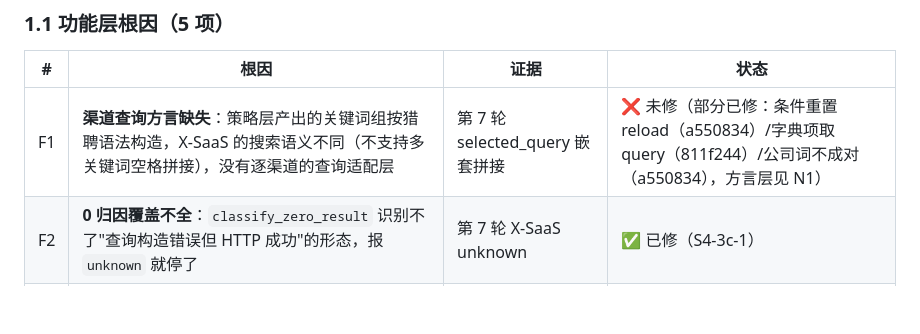
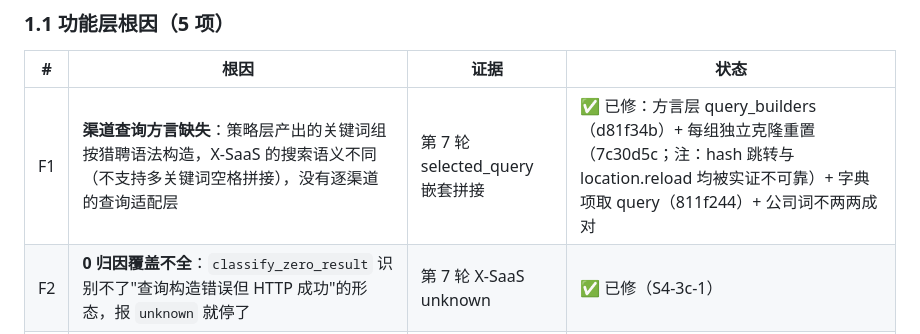
Before and after one commit to MessiMei0410/liepin-intelligence, a Markdown page: docs/ASA_寻访链路完整优化方案_2026-07-23.md, the part around the change. Rendered like a GitHub page; blank space fills up the shorter version.

Commit message:
看板：F1 收口为已修（方言层+每组独立克隆；reload 实证不可靠注记）

```diff
--- a/docs/ASA_寻访链路完整优化方案_2026-07-23.md
+++ b/docs/ASA_寻访链路完整优化方案_2026-07-23.md
@@ -28,7 +28,7 @@
 
 | # | 根因 | 证据 | 状态 |
 | --- | --- | --- | --- |
-| F1 | **渠道查询方言缺失**：策略层产出的关键词组按猎聘语法构造，X-SaaS 的搜索语义不同（不支持多关键词空格拼接），没有逐渠道的查询适配层 | 第 7 轮 selected_query 嵌套拼接 | ❌ 未修（部分已修：条件重置 reload（a550834）/字典项取 query（811f244）/公司词不成对（a550834），方言层见 N1） |
+| F1 | **渠道查询方言缺失**：策略层产出的关键词组按猎聘语法构造，X-SaaS 的搜索语义不同（不支持多关键词空格拼接），没有逐渠道的查询适配层 | 第 7 轮 selected_query 嵌套拼接 | ✅ 已修：方言层 query_builders（d81f34b）+ 每组独立克隆重置（7c30d5c；注：hash 跳转与 location.reload 均被实证不可靠）+ 字典项取 query（811f244）+ 公司词不两两成对 |
 | F2 | **0 归因覆盖不全**：`classify_zero_result` 识别不了"查询构造错误但 HTTP 成功"的形态，报 `unknown` 就停了 | 第 7 轮 X-SaaS unknown | ✅ 已修（S4-3c-1） |
 | F3 | **池枯竭无信号**：排重率没有阈值监测，99% 排重不触发任何告警或策略动作 | 猎聘 119/120 | ❌ 未修 |
 | F4 | **修复方式碎片化**：点状修复没有根因看板，同类问题反复出现（如 WKWebView 对话框曾修两次） | 过程问题 | ⚠️ 本方案 §4 治理 |
```
